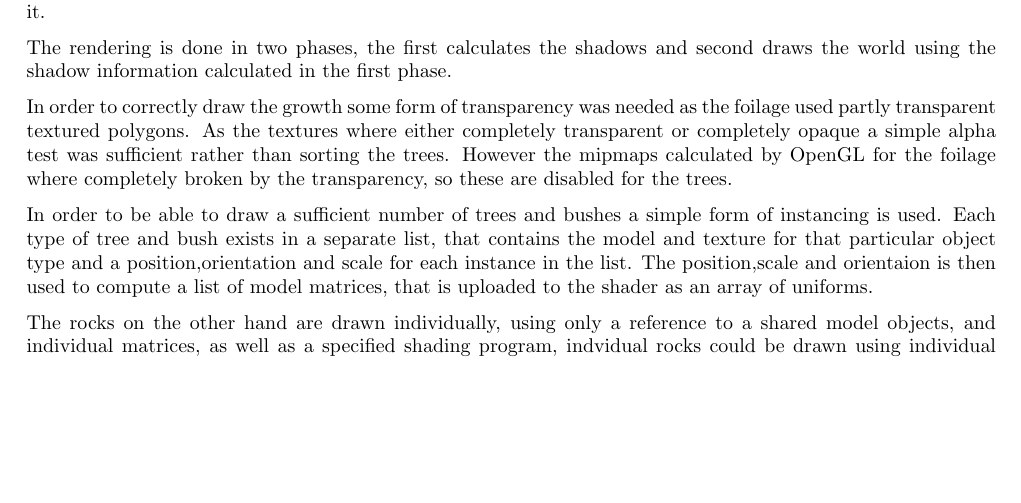
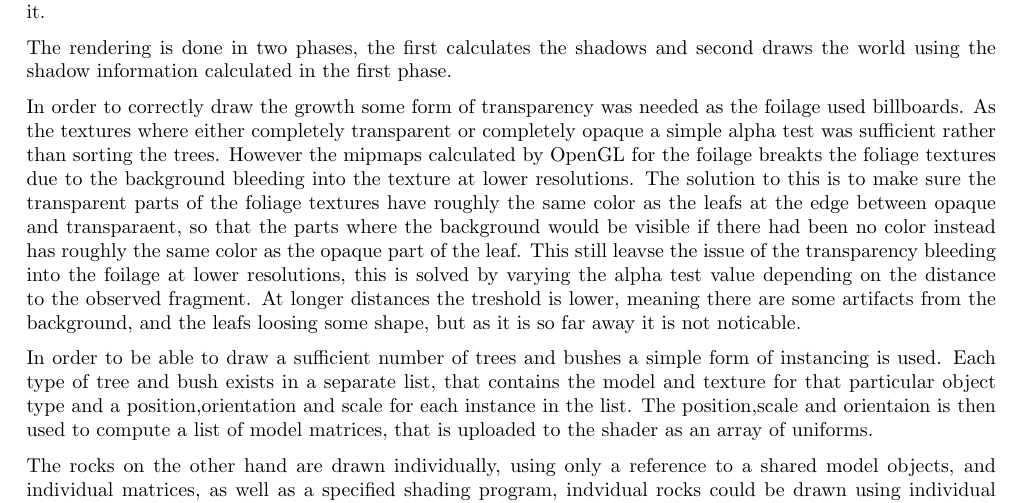
Before and after one commit to Epipolarna/ExtrapolateAndConquer, a LaTeX document (Doc/Technical Report.tex, which reads Doc/text_files/core.tex): part of page 10 of 35, cut so that both start at the same text, the shorter picture padded with empty space. Compiled offline with pdfLaTeX.

Commit message:
nu med bättre transparancey

```diff
--- a/Doc/text_files/core.tex
+++ b/Doc/text_files/core.tex
@@ -121,7 +121,7 @@
 
 The rendering is done in two phases, the first calculates the shadows and second draws the world using the shadow information calculated in the first phase.
 
-In order to correctly draw the growth some form of transparency was needed as the foilage used partly transparent textured polygons. As the textures where either completely transparent or completely opaque a simple alpha test was sufficient rather than sorting the trees. However the mipmaps calculated by OpenGL for the foilage where completely broken by the transparency, so these are disabled for the trees.
+In order to correctly draw the growth some form of transparency was needed as the foilage used billboards. As the textures where either completely transparent or completely opaque a simple alpha test was sufficient rather than sorting the trees. However the mipmaps calculated by OpenGL for the foilage breakts the foliage textures due to the background bleeding into the texture at lower resolutions. The solution to this is to make sure the transparent parts of the foliage textures have roughly the same color as the leafs at the edge between opaque and transparaent, so that the parts where the background would be visible if there had been no color instead has roughly the same color as the opaque part of the leaf. This still leavse the issue of the transparency bleeding into the foilage at lower resolutions, this is solved by varying the alpha test value depending on the distance to the observed fragment. At longer distances the treshold is lower, meaning there are some artifacts from the background, and the leafs loosing some shape, but as it is so far away it is not noticable.
 
 In order to be able to draw a sufficient number of trees and bushes a simple form of instancing is used. Each type of tree and bush exists in a separate list, that contains the model and texture for that particular object type and a position,orientation and scale for each instance in the list. The position,scale and orientaion is then used to compute a list of model matrices, that is uploaded to the shader as an array of uniforms.
 
```
Also changed, not shown: Doc/text_files/world_generation.tex (+2 -0 lines).
